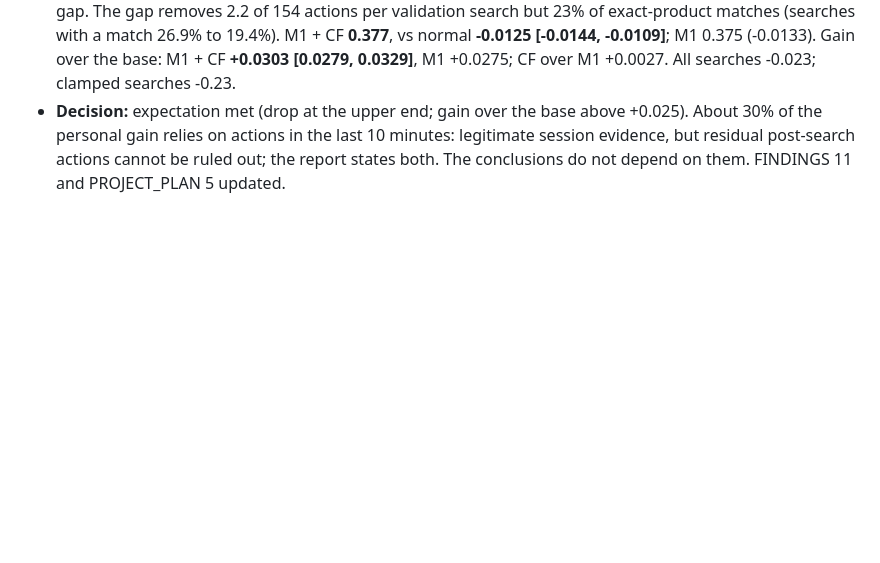
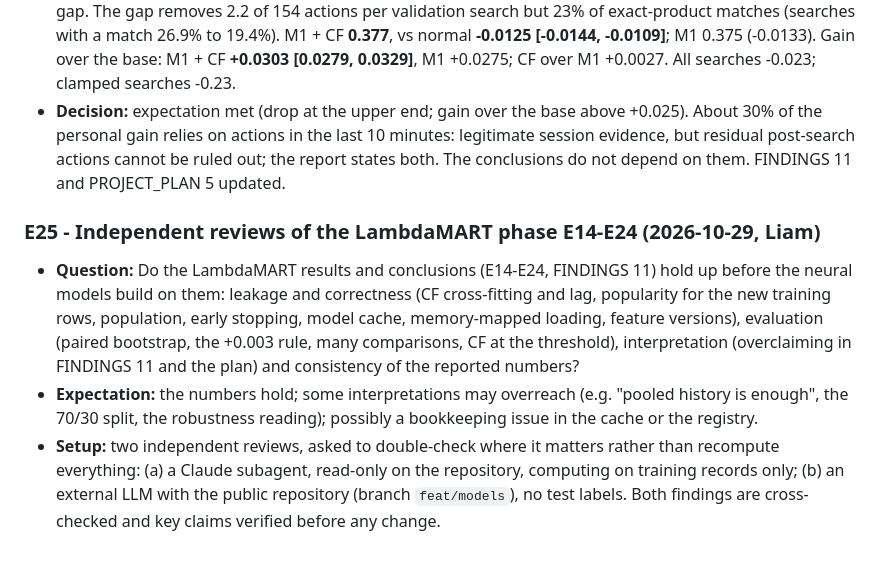
Before and after one commit to liamkunert/BT4222-group17-jdsearch, a Markdown page: docs/EXPERIMENT_LOG.md, the part around the change. GitHub-like rendering; blank space fills up the shorter version.

Commit message:
docs: E25 independent reviews of the LambdaMART phase (question and setup)
Co-Authored-By: Claude Opus 5.5 <noreply@anthropic.com>

```diff
--- a/docs/EXPERIMENT_LOG.md
+++ b/docs/EXPERIMENT_LOG.md
@@ -231,3 +231,9 @@ How the documentation fits together:
 - **Setup:** `notebooks/03_features.ipynb` run with `MIN_AGE_DAYS` = 10 minutes for `train_dev` and `validation` (version `v3_minage0.00694444d`; executed from a temporary copy so the saved v3 outputs stay; its checks are repeated in 05); popularity is unaffected (already lagged by one day). CF features with the same gap on the shopper's side (graph unchanged). `notebooks/05_models.ipynb` section 12: M1 and M1 + CF retrained on the dev subsample with the gapped features, paired against their normal dev-trained versions (E18, E22) and the base; `validation_clean` main, all searches and clamped searches as sensitivity. Code committed first (75b9fd8).
 - **Result:** gapped build 25 minutes, all 03 checks passed, 480 of 60,000 searches without history after the gap. The gap removes 2.2 of 154 actions per validation search but 23% of exact-product matches (searches with a match 26.9% to 19.4%). M1 + CF **0.377**, vs normal **-0.0125 [-0.0144, -0.0109]**; M1 0.375 (-0.0133). Gain over the base: M1 + CF **+0.0303 [0.0279, 0.0329]**, M1 +0.0275; CF over M1 +0.0027. All searches -0.023; clamped searches -0.23.
 - **Decision:** expectation met (drop at the upper end; gain over the base above +0.025). About 30% of the personal gain relies on actions in the last 10 minutes: legitimate session evidence, but residual post-search actions cannot be ruled out; the report states both. The conclusions do not depend on them. FINDINGS 11 and PROJECT_PLAN 5 updated.
+
+### E25 - Independent reviews of the LambdaMART phase E14-E24 (2026-10-29, Liam)
+
+- **Question:** Do the LambdaMART results and conclusions (E14-E24, FINDINGS 11) hold up before the neural models build on them: leakage and correctness (CF cross-fitting and lag, popularity for the new training rows, population, early stopping, model cache, memory-mapped loading, feature versions), evaluation (paired bootstrap, the +0.003 rule, many comparisons, CF at the threshold), interpretation (overclaiming in FINDINGS 11 and the plan) and consistency of the reported numbers?
+- **Expectation:** the numbers hold; some interpretations may overreach (e.g. "pooled history is enough", the 70/30 split, the robustness reading); possibly a bookkeeping issue in the cache or the registry.
+- **Setup:** two independent reviews, asked to double-check where it matters rather than recompute everything: (a) a Claude subagent, read-only on the repository, computing on training records only; (b) an external LLM with the public repository (branch `feat/models`), no test labels. Both findings are cross-checked and key claims verified before any change.
```
